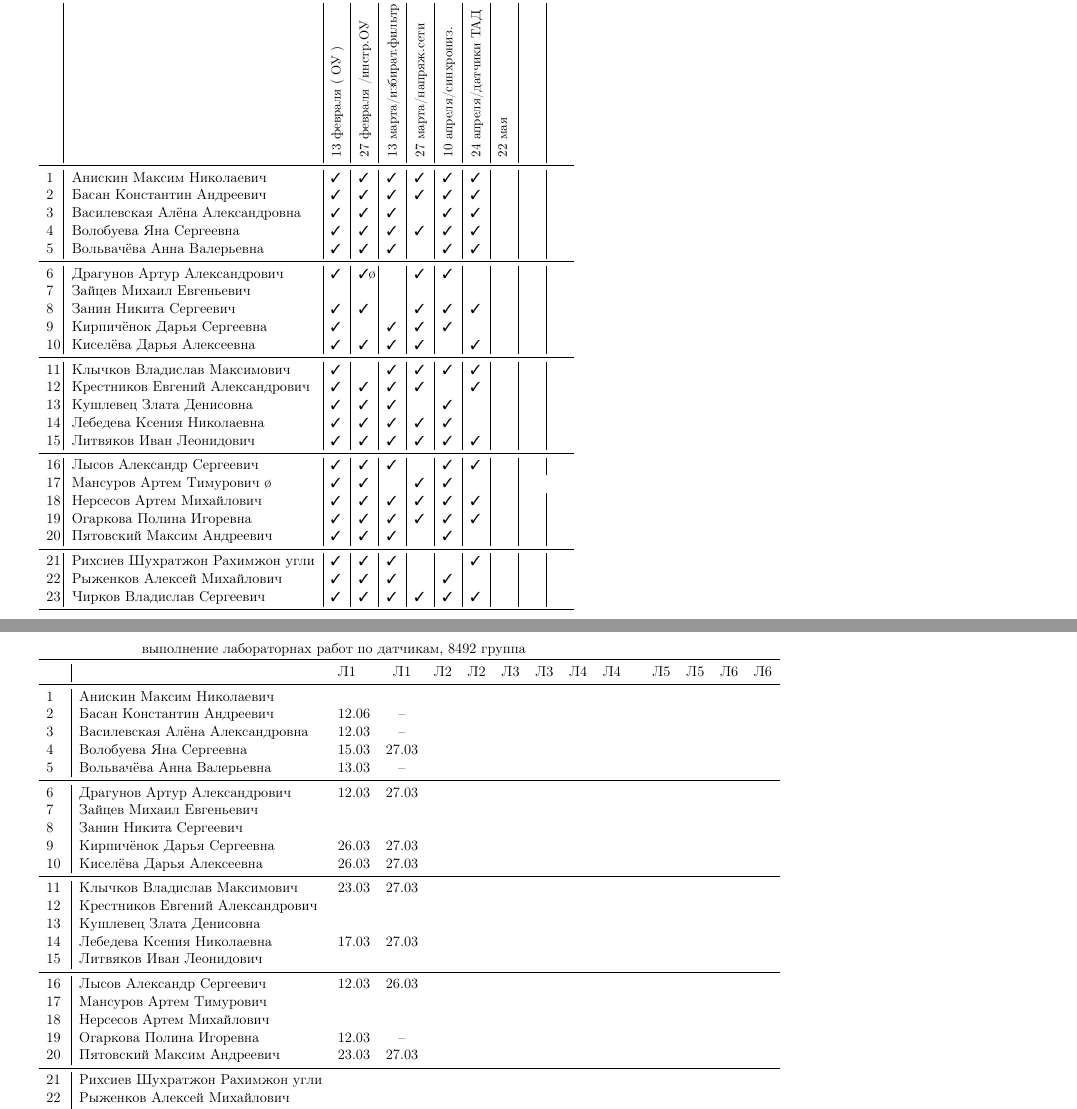
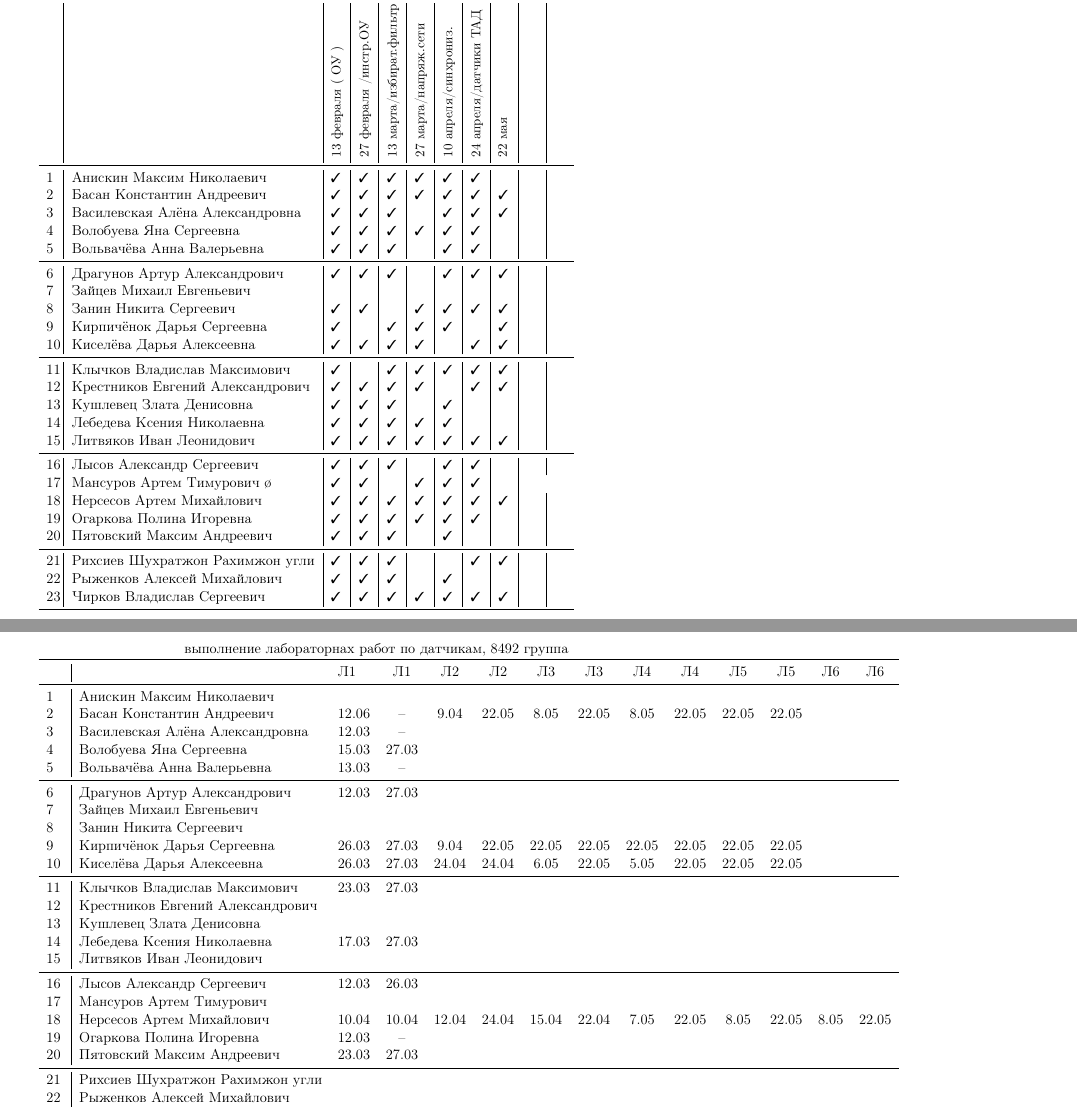
Before and after one commit to trot-t/2021-spring, a LaTeX document (2021s-8492.tex): two parts of pages 1 and 2 of 4, joined at a grey line, cut so that both start at the same text. Compiled offline with pdfLaTeX.

Commit message:
22 мая

```diff
--- a/2021s-8492.tex
+++ b/2021s-8492.tex
@@ -117,33 +144,33 @@
 \\
 % commands vi to copy/paste D :+19 ->>> p :-18 :w
 \midrule
-1\,&  Анискин Максим Николаевич        \ok\ok\ok\ok\ok\ok&&\\
-2\,&  Басан Константин Андреевич       \ok\ok\ok\ok\ok\ok&&\\
-3\,&  Василевская Алёна Александровна  \ok\ok\ok\no\ok\ok&&\\
-4\,&  Волобуева Яна Сергеевна          \ok\ok\ok\ok\ok\ok&&\\
-5\,&  Вольвачёва Анна Валерьевна       \ok\ok\ok\no\ok\ok&&\\
+1\,&  Анискин Максим Николаевич        \ok\ok\ok\ok\ok\ok\no&\\
+2\,&  Басан Константин Андреевич       \ok\ok\ok\ok\ok\ok\ok&\\
+3\,&  Василевская Алёна Александровна  \ok\ok\ok\no\ok\ok\ok&\\
+4\,&  Волобуева Яна Сергеевна          \ok\ok\ok\ok\ok\ok\no&\\
+5\,&  Вольвачёва Анна Валерьевна       \ok\ok\ok\no\ok\ok\no&\\
 \midrule
-6\,&  Драгунов Артур Александрович     \ok\ok\o\no\ok\ok&&&\\
-7\,&  Зайцев Михаил Евгеньевич         \no\no\no\no\no\no&&\\
-8\,&  Занин Никита Сергеевич           \ok\ok\no\ok\ok\ok&&\\
-9\,&  Кирпичёнок Дарья Сергеевна       \ok\no\ok\ok\ok\no&&\\
-10\,& Киселёва Дарья Алексеевна        \ok\ok\ok\ok\no\ok&&\\
+6\,&  Драгунов Артур Александрович     \ok\ok\ok\no\ok\ok\ok&\\
+7\,&  Зайцев Михаил Евгеньевич         \no\no\no\no\no\no\no&\\
+8\,&  Занин Никита Сергеевич           \ok\ok\no\ok\ok\ok\ok&\\
+9\,&  Кирпичёнок Дарья Сергеевна       \ok\no\ok\ok\ok\no\ok&\\
+10\,& Киселёва Дарья Алексеевна        \ok\ok\ok\ok\no\ok\ok&\\
 \midrule
-11\,& Клычков Владислав Максимович     \ok\no\ok\ok\ok\ok&&\\
-12\,& Крестников Евгений Александрович \ok\ok\ok\ok\no\ok&&\\
-13\,& Кушлевец Злата Денисовна         \ok\ok\ok\no\ok\no&&\\
-14\,& Лебедева Ксения Николаевна       \ok\ok\ok\ok\ok\no&&\\
-15\,& Литвяков Иван Леонидович         \ok\ok\ok\ok\ok\ok&&\\
+11\,& Клычков Владислав Максимович     \ok\no\ok\ok\ok\ok\ok&\\
+12\,& Крестников Евгений Александрович \ok\ok\ok\ok\no\ok\ok&\\
+13\,& Кушлевец Злата Денисовна         \ok\ok\ok\no\ok\no\no&\\
+14\,& Лебедева Ксения Николаевна       \ok\ok\ok\ok\ok\no\no&\\
+15\,& Литвяков Иван Леонидович         \ok\ok\ok\ok\ok\ok\ok&\\
 \midrule
 16\,& Лыс{о}в Александр Сергеевич        \ok\ok\ok\no\ok\ok&&\\
-17\,& Мансуров Артем Тимурович         \o\ok\ok\no\ok\ok&&\\
-18\,& Нерсесов Артем Михайлович        \ok\ok\ok\ok\ok\ok&&\\
-19\,& Огаркова Полина Игоревна         \ok\ok\ok\ok\ok\ok&&\\
-20\,& Пятовский Максим Андреевич       \ok\ok\ok\no\ok\no&&\\
+17\,& Мансуров Артем Тимурович         \o\ok\ok\no\ok\ok\ok&\\
+18\,& Нерсесов Артем Михайлович        \ok\ok\ok\ok\ok\ok\ok&\\
+19\,& Огаркова Полина Игоревна         \ok\ok\ok\ok\ok\ok\no&\\
+20\,& Пятовский Максим Андреевич       \ok\ok\ok\no\ok\no\no&\\
 \midrule
-21\,& Рихсиев Шухратжон Рахимжон угли  \ok\ok\ok\no\no\ok&&\\
-22\,& Рыженков Алексей Михайлович      \ok\ok\ok\no\ok\no&&\\
-23\,& Чирков Владислав Сергеевич       \ok\ok\ok\ok\ok\ok&&\\
+21\,& Рихсиев Шухратжон Рахимжон угли  \ok\ok\ok\no\no\ok\ok&\\
+22\,& Рыженков Алексей Михайлович      \ok\ok\ok\no\ok\no\no&\\
+23\,& Чирков Владислав Сергеевич       \ok\ok\ok\ok\ok\ok\ok&\\
 \bottomrule
 \end{tabular}
 
@@ -152,10 +179,10 @@
 \begin{tabular}{l|llccccccccccccc}
 \multicolumn{10}{c}{выполнение лабораторнах работ по датчикам, 8492 группа} \\
 \toprule
-&&Л1&Л1& Л2&Л2& Л3&Л3& Л4&Л4& &Л5&Л5& Л6&Л6\\
+&&Л1&Л1& Л2&Л2& Л3&Л3& Л4&Л4&Л5&Л5& Л6&Л6\\
 \midrule
 1\,&  Анискин Максим Николаевич        &&&&&&&&\\
-2\,&  Басан Константин Андреевич       & 12.06& -- &&&&&&\\
+	2\,&  Басан Константин Андреевич       & 12.06& -- &9.04&22.05& 8.05& 22.05& 8.05& 22.05 & 22.05 & 22.05\\
 3\,&  Василевская Алёна Александровна  & 12.03& -- &&&&&&\\
 4\,&  Волобуева Яна Сергеевна          & 15.03& 27.03&&&&&&\\
 5\,&  Вольвачёва Анна Валерьевна       & 13.03& -- &&&&&&\\
@@ -163,8 +190,8 @@
 6\,&  Драгунов Артур Александрович     & 12.03& 27.03&&&&&&\\
 7\,&  Зайцев Михаил Евгеньевич         &&&&&&&&\\
 8\,&  Занин Никита Сергеевич           &&&&&&&&\\
-9\,&  Кирпичёнок Дарья Сергеевна       & 26.03& 27.03&&&&&&\\
-10\,& Киселёва Дарья Алексеевна        & 26.03& 27.03&&&&&&\\
+	9\,&  Кирпичёнок Дарья Сергеевна       & 26.03& 27.03& 9.04& 22.05& 22.05& 22.05&22.05&22.05& 22.05 & 22.05\\
+	10\,& Киселёва Дарья Алексеевна        & 26.03& 27.03& 24.04& 24.04& 6.05& 22.05& 5.05& 22.05& 22.05& 22.05\\
 \midrule
 11\,& Клычков Владислав Максимович     & 23.03& 27.03&&&&&&\\
 12\,& Крестников Евгений Александрович &&&&&&&&\\
@@ -174,7 +201,7 @@
 \midrule
 16\,& Лысов Александр Сергеевич        & 12.03& 26.03&&&&&&\\
 17\,& Мансуров Артем Тимурович         &&&&&&&&\\
-18\,& Нерсесов Артем Михайлович        &&&&&&&&\\
+	18\,& Нерсесов Артем Михайлович        & 10.04&10.04&12.04&24.04&15.04& 22.04 &7.05&22.05 & 8.05& 22.05 & 8.05& 22.05\\
 19\,& Огаркова Полина Игоревна         & 12.03& --  &&&&&&\\
 20\,& Пятовский Максим Андреевич       & 23.03& 27.03&&&&&&\\
 \midrule
```
Also changed, not shown: 2021s-8494.tex (+45 -18 lines), 2021s-8492.pdf, 2021s-8494.pdf, 2021s-8492.tex (31 more changed lines).
